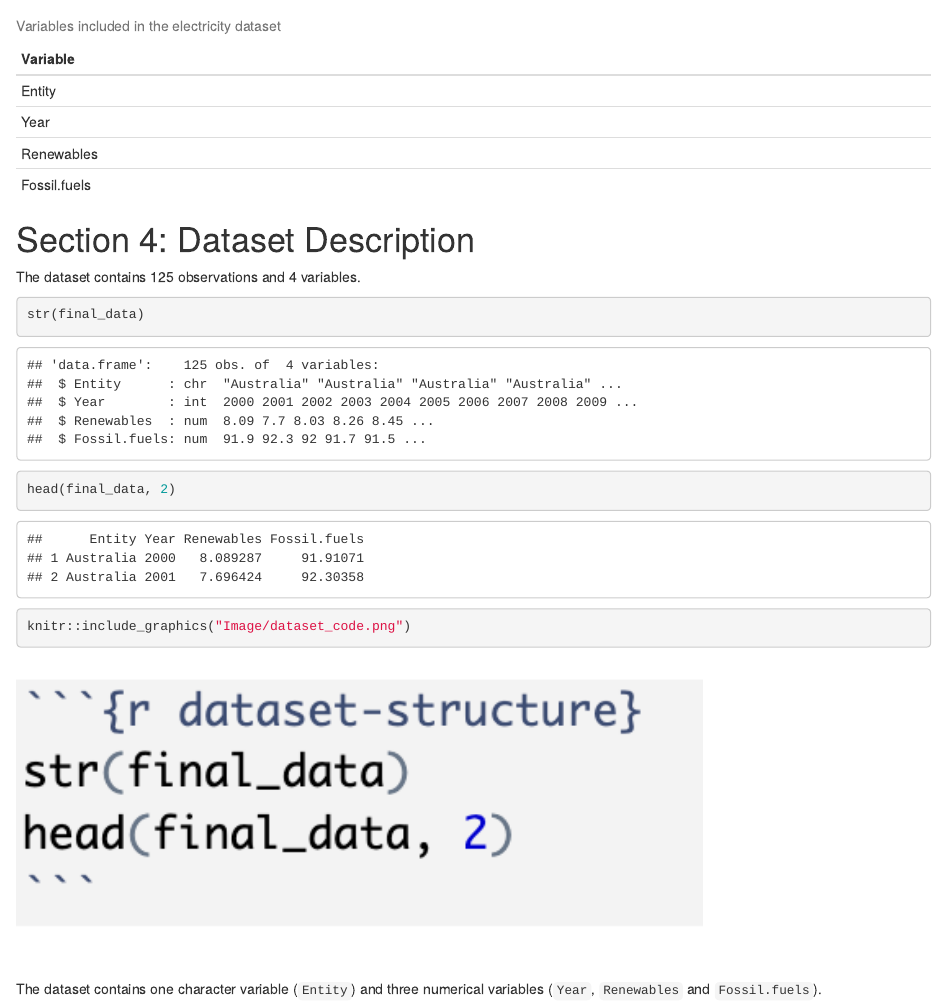
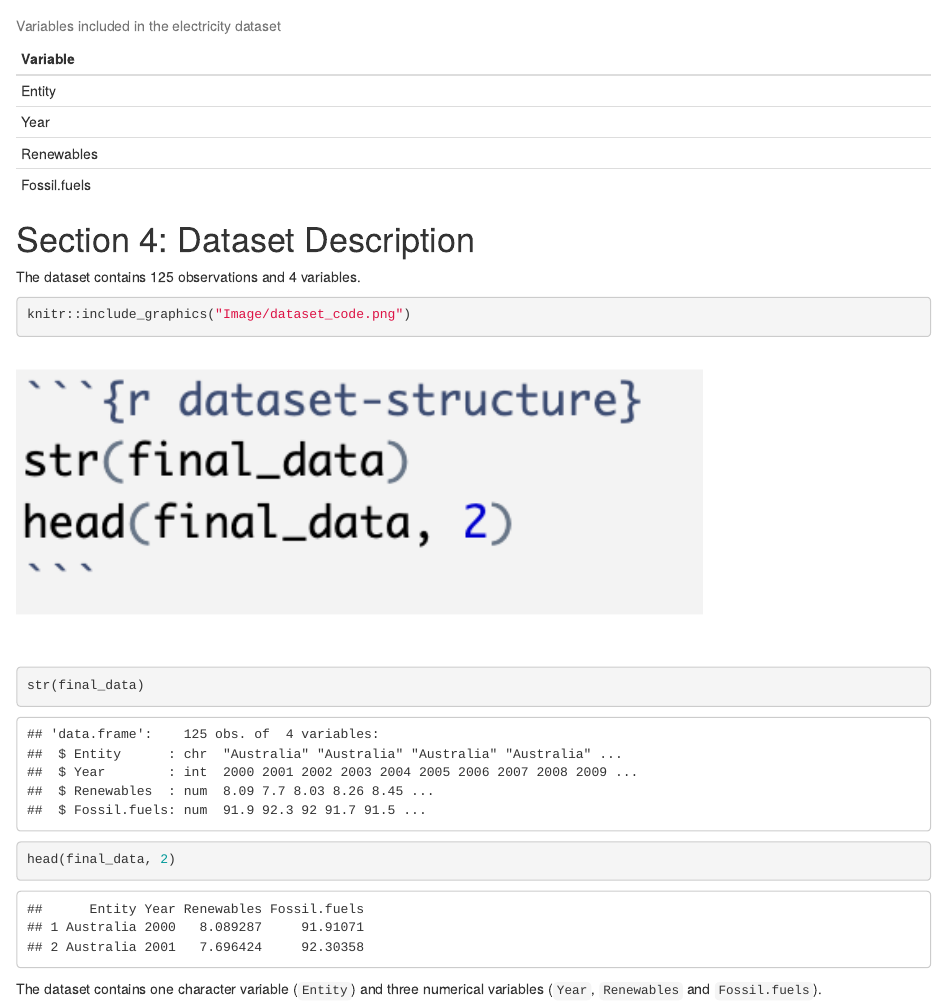
Before and after one commit to mbak0041/ETO5513_Mini_Project, an R Markdown document (renewable_energy.Rmd): the page in a window 1100 px wide, from 660 px down. The pictures show the output file renewable_energy.html that the author committed with the source, opened offline.

Commit message:
Finalise report formatting and HTML output

````diff
--- a/renewable_energy.Rmd
+++ b/renewable_energy.Rmd
@@ -41,13 +41,13 @@ knitr::kable(
 
 The dataset contains `r nrow(final_data)` observations and `r ncol(final_data)` variables.
 
+```{r code-screenshot, echo=TRUE, out.width="75%"}
+knitr::include_graphics("Image/dataset_code.png")
+```
+
 ```{r dataset-structure}
 str(final_data)
 head(final_data, 2)
-```
-
-```{r code-screenshot, echo=TRUE, out.width="75%"}
-knitr::include_graphics("Image/dataset_code.png")
 ```
 
 The dataset contains one character variable (`Entity`) and three numerical variables (`Year`, `Renewables` and `Fossil.fuels`).
````
Also changed, not shown: renewable_energy.html.
